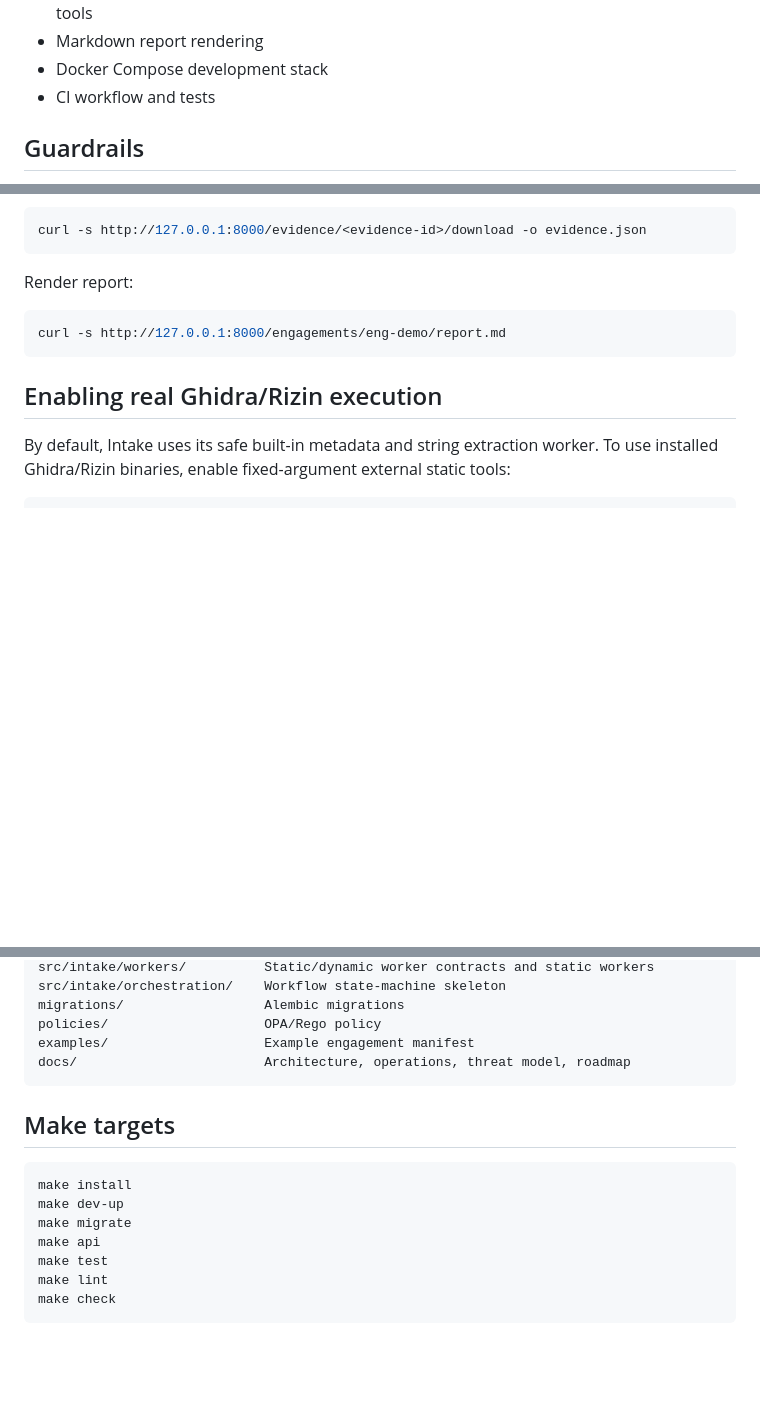
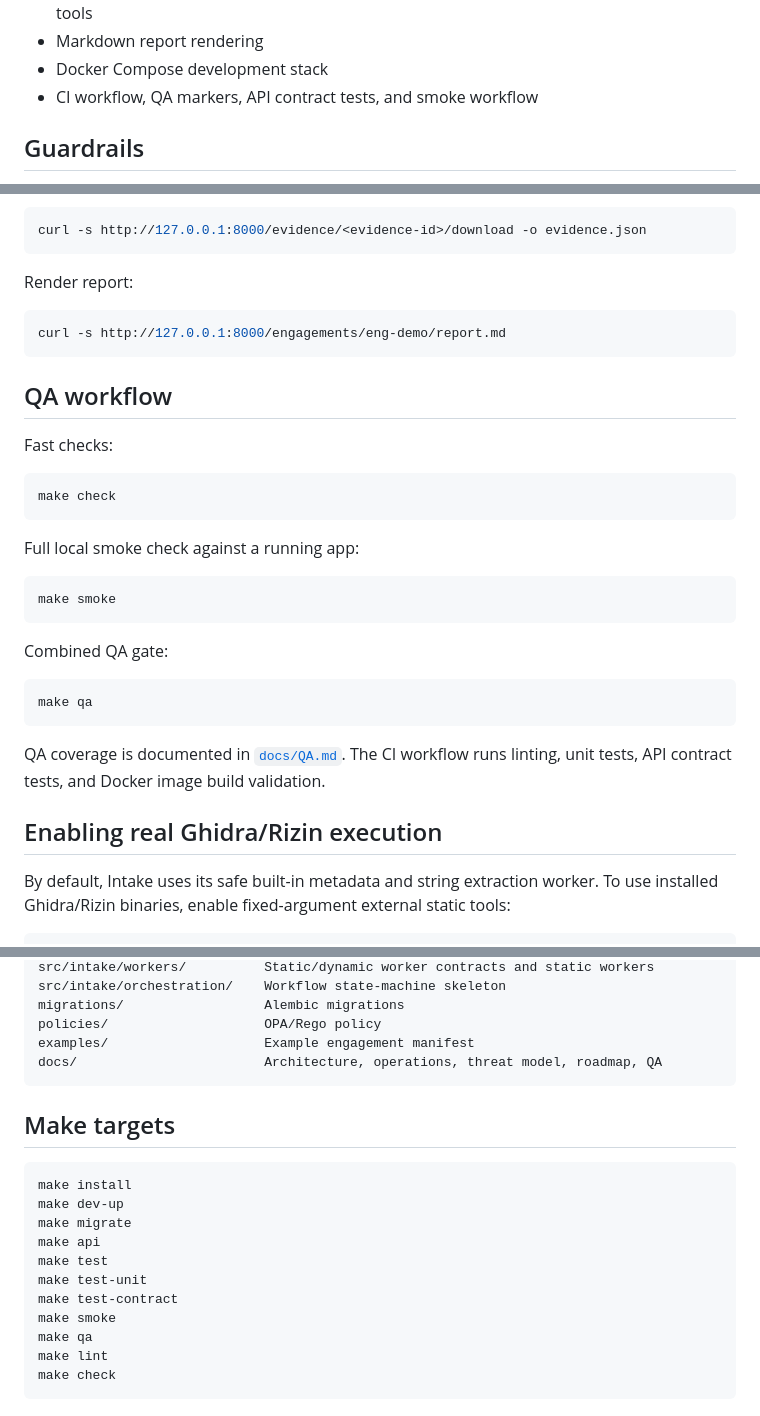
Before and after one commit to ChathurangaBW/Intake, a Markdown page: README.md, 3 parts joined by grey strips. Rendered like a GitHub page; blank space fills up the shorter version.

Commit message:
Document QA workflow in README

````diff
--- a/README.md
+++ b/README.md
@@ -25,7 +25,7 @@ Intake is now a runnable local application, not just an architecture scaffold. I
 - Optional fixed-argument Ghidra/Rizin execution path when the operator enables external tools
 - Markdown report rendering
 - Docker Compose development stack
-- CI workflow and tests
+- CI workflow, QA markers, API contract tests, and smoke workflow
 
 ## Guardrails
 
@@ -197,6 +197,28 @@ Render report:
 curl -s http://127.0.0.1:8000/engagements/eng-demo/report.md
 ```
 
+## QA workflow
+
+Fast checks:
+
+```bash
+make check
+```
+
+Full local smoke check against a running app:
+
+```bash
+make smoke
+```
+
+Combined QA gate:
+
+```bash
+make qa
+```
+
+QA coverage is documented in [`docs/QA.md`](docs/QA.md). The CI workflow runs linting, unit tests, API contract tests, and Docker image build validation.
+
 ## Enabling real Ghidra/Rizin execution
 
 By default, Intake uses its safe built-in metadata and string extraction worker. To use installed Ghidra/Rizin binaries, enable fixed-argument external static tools:
@@ -228,7 +250,7 @@ src/intake/orchestration/    Workflow state-machine skeleton
 migrations/                  Alembic migrations
 policies/                    OPA/Rego policy
 examples/                    Example engagement manifest
-docs/                        Architecture, operations, threat model, roadmap
+docs/                        Architecture, operations, threat model, roadmap, QA
 ```
 
 ## Make targets
@@ -239,6 +261,10 @@ make dev-up
 make migrate
 make api
 make test
+make test-unit
+make test-contract
+make smoke
+make qa
 make lint
 make check
 ```
````
